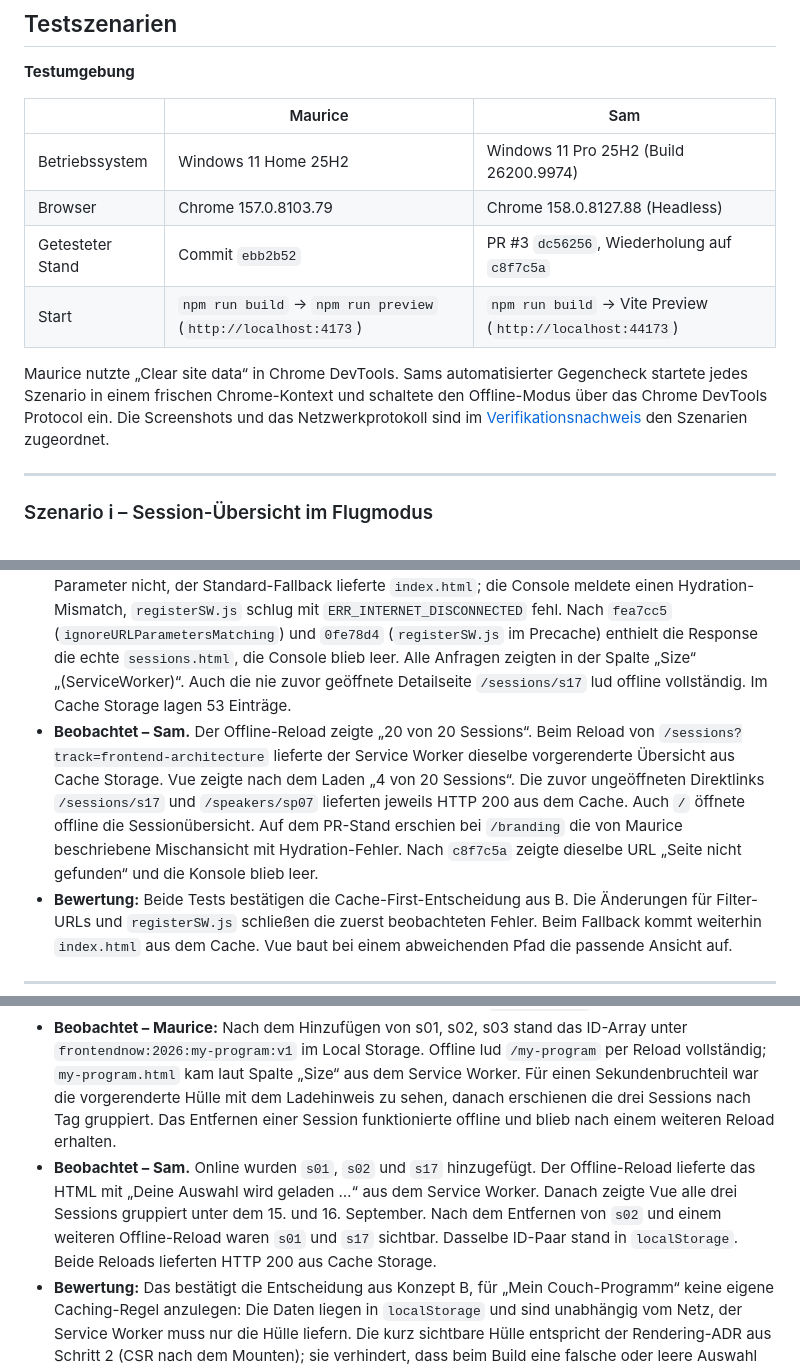
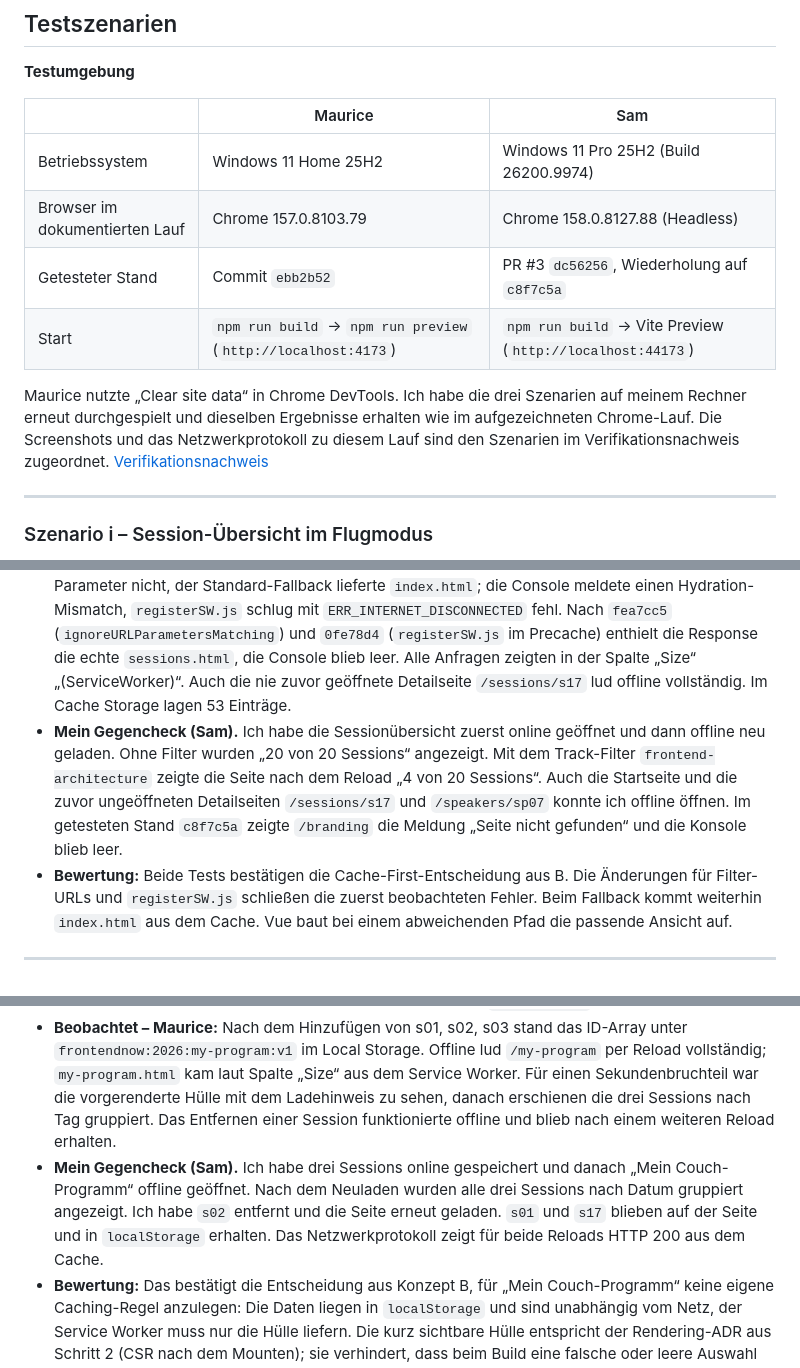
Before and after one commit to Maurice-1703/Team_Project-NextGen_Web_Frontends--Lechner_S-Schmidt_M, a Markdown page: docs/schritt3/03-entscheidungsprotokoll.md, 3 parts joined by grey strips. GitHub-like rendering.

```diff
--- a/docs/schritt3/03-entscheidungsprotokoll.md
+++ b/docs/schritt3/03-entscheidungsprotokoll.md
@@ -35,11 +35,11 @@ Wir wählen **Option 5** für App-Shell, Session- und Speaker-Seiten sowie stati
 | | Maurice | Sam |
 | --- | --- | --- |
 | Betriebssystem | Windows 11 Home 25H2 | Windows 11 Pro 25H2 (Build 26200.9974) |
-| Browser | Chrome 157.0.8103.79 | Chrome 158.0.8127.88 (Headless) |
+| Browser im dokumentierten Lauf | Chrome 157.0.8103.79 | Chrome 158.0.8127.88 (Headless) |
 | Getesteter Stand | Commit `ebb2b52` | PR #3 `dc56256`, Wiederholung auf `c8f7c5a` |
 | Start | `npm run build` → `npm run preview` (`http://localhost:4173`) | `npm run build` → Vite Preview (`http://localhost:44173`) |
 
-Maurice nutzte „Clear site data“ in Chrome DevTools. Sams automatisierter Gegencheck startete jedes Szenario in einem frischen Chrome-Kontext und schaltete den Offline-Modus über das Chrome DevTools Protocol ein. Die Screenshots und das Netzwerkprotokoll sind im [Verifikationsnachweis](04-verifikations-nachweis.md) den Szenarien zugeordnet.
+Maurice nutzte „Clear site data“ in Chrome DevTools. Ich habe die drei Szenarien auf meinem Rechner erneut durchgespielt und dieselben Ergebnisse erhalten wie im aufgezeichneten Chrome-Lauf. Die Screenshots und das Netzwerkprotokoll zu diesem Lauf sind den Szenarien im Verifikationsnachweis zugeordnet. [Verifikationsnachweis](04-verifikations-nachweis.md)
 
 ---
 
@@ -49,7 +49,7 @@ Maurice nutzte „Clear site data“ in Chrome DevTools. Sams automatisierter Ge
 - **Aktion:** Network-Tab → „Offline“ aktiviert. `/sessions` neu geladen. Danach ein Filter gesetzt (z. B. Track), die gefilterte Seite neu geladen und über eine Session-Karte eine Detailseite geöffnet und neu geladen.
 - **Erwartet (laut Konzept B):** Die Übersicht erscheint mit allen 20 Sessions; im Network-Tab steht bei `sessions.html` „(ServiceWorker)“. Filtern funktioniert, weil es im Browser aus den Bundle-Daten berechnet wird. Detailseiten und gefilterte URLs funktionieren auch nach einem Reload.
 - **Beobachtet – Maurice:** Erster Test auf Commit `b941767`: Der Offline-Reload von `/sessions?track=frontend-architecture` zeigte zwar die gefilterte Liste („4 von 20 Sessions“), im Reiter Response stand jedoch die vorgerenderte Branding-Seite. Der Precache kannte die URL mit Parameter nicht, der Standard-Fallback lieferte `index.html`; die Console meldete einen Hydration-Mismatch, `registerSW.js` schlug mit `ERR_INTERNET_DISCONNECTED` fehl. Nach `fea7cc5` (`ignoreURLParametersMatching`) und `0fe78d4` (`registerSW.js` im Precache) enthielt die Response die echte `sessions.html`, die Console blieb leer. Alle Anfragen zeigten in der Spalte „Size“ „(ServiceWorker)“. Auch die nie zuvor geöffnete Detailseite `/sessions/s17` lud offline vollständig. Im Cache Storage lagen 53 Einträge.
-- **Beobachtet – Sam.** Der Offline-Reload zeigte „20 von 20 Sessions“. Beim Reload von `/sessions?track=frontend-architecture` lieferte der Service Worker dieselbe vorgerenderte Übersicht aus Cache Storage. Vue zeigte nach dem Laden „4 von 20 Sessions“. Die zuvor ungeöffneten Direktlinks `/sessions/s17` und `/speakers/sp07` lieferten jeweils HTTP 200 aus dem Cache. Auch `/` öffnete offline die Sessionübersicht. Auf dem PR-Stand erschien bei `/branding` die von Maurice beschriebene Mischansicht mit Hydration-Fehler. Nach `c8f7c5a` zeigte dieselbe URL „Seite nicht gefunden“ und die Konsole blieb leer.
+- **Mein Gegencheck (Sam).** Ich habe die Sessionübersicht zuerst online geöffnet und dann offline neu geladen. Ohne Filter wurden „20 von 20 Sessions“ angezeigt. Mit dem Track-Filter `frontend-architecture` zeigte die Seite nach dem Reload „4 von 20 Sessions“. Auch die Startseite und die zuvor ungeöffneten Detailseiten `/sessions/s17` und `/speakers/sp07` konnte ich offline öffnen. Im getesteten Stand `c8f7c5a` zeigte `/branding` die Meldung „Seite nicht gefunden“ und die Konsole blieb leer.
 - **Bewertung:** Beide Tests bestätigen die Cache-First-Entscheidung aus B. Die Änderungen für Filter-URLs und `registerSW.js` schließen die zuerst beobachteten Fehler. Beim Fallback kommt weiterhin `index.html` aus dem Cache. Vue baut bei einem abweichenden Pfad die passende Ansicht auf.
 
 ---
@@ -60,7 +60,7 @@ Maurice nutzte „Clear site data“ in Chrome DevTools. Sams automatisierter Ge
 - **Aktion:** Network-Tab → „Offline“ aktiviert. `/my-program` direkt aufgerufen und neu geladen. Danach eine Session entfernt und erneut neu geladen.
 - **Erwartet (laut Konzept B):** Die Seitenhülle kommt aus dem Precache, nach dem Mounten liest der Store die IDs aus `localStorage` und zeigt die drei Sessions nach Tag gruppiert an. Das Entfernen funktioniert offline und bleibt nach dem Reload erhalten, weil `localStorage` nicht vom Netz abhängt.
 - **Beobachtet – Maurice:** Nach dem Hinzufügen von s01, s02, s03 stand das ID-Array unter `frontendnow:2026:my-program:v1` im Local Storage. Offline lud `/my-program` per Reload vollständig; `my-program.html` kam laut Spalte „Size“ aus dem Service Worker. Für einen Sekundenbruchteil war die vorgerenderte Hülle mit dem Ladehinweis zu sehen, danach erschienen die drei Sessions nach Tag gruppiert. Das Entfernen einer Session funktionierte offline und blieb nach einem weiteren Reload erhalten.
-- **Beobachtet – Sam.** Online wurden `s01`, `s02` und `s17` hinzugefügt. Der Offline-Reload lieferte das HTML mit „Deine Auswahl wird geladen …“ aus dem Service Worker. Danach zeigte Vue alle drei Sessions gruppiert unter dem 15. und 16. September. Nach dem Entfernen von `s02` und einem weiteren Offline-Reload waren `s01` und `s17` sichtbar. Dasselbe ID-Paar stand in `localStorage`. Beide Reloads lieferten HTTP 200 aus Cache Storage.
+- **Mein Gegencheck (Sam).** Ich habe drei Sessions online gespeichert und danach „Mein Couch-Programm“ offline geöffnet. Nach dem Neuladen wurden alle drei Sessions nach Datum gruppiert angezeigt. Ich habe `s02` entfernt und die Seite erneut geladen. `s01` und `s17` blieben auf der Seite und in `localStorage` erhalten. Das Netzwerkprotokoll zeigt für beide Reloads HTTP 200 aus dem Cache.
 - **Bewertung:** Das bestätigt die Entscheidung aus Konzept B, für „Mein Couch-Programm“ keine eigene Caching-Regel anzulegen: Die Daten liegen in `localStorage` und sind unabhängig vom Netz, der Service Worker muss nur die Hülle liefern. Die kurz sichtbare Hülle entspricht der Rendering-ADR aus Schritt 2 (CSR nach dem Mounten); sie verhindert, dass beim Build eine falsche oder leere Auswahl als fertiges Programm ausgeliefert wird.
 ---
 
```
Also changed, not shown: other parts of docs/schritt3/03-entscheidungsprotokoll.md (+1 -1 lines), docs/schritt3/04-verifikations-nachweis.md (+4 -4 lines), docs/schritt3/AI-LOG-Lechner.md (+3 -5 lines), docs/schritt3/assets/01-sessionfilter-offline.png, docs/schritt3/assets/01-speakerprofil-offline.png, docs/schritt3/assets/02-mein-programm-offline.png, 1 other file.
